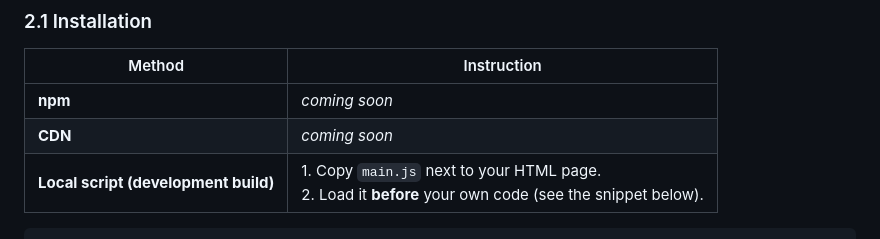
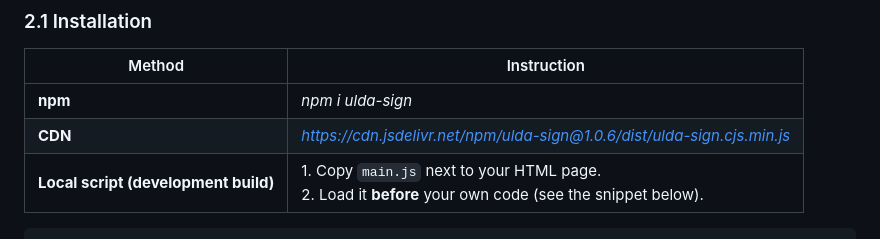
Before and after one commit to iammarguuss/occulta, a Markdown page: justFront/readme.md, the part around the change. GitHub-like rendering.

Commit message:
Update cdn & npm links

````diff
--- a/justFront/readme.md
+++ b/justFront/readme.md
@@ -33,8 +33,8 @@ The desired ladder type is selected via the constructor field `sign.mode` (`"S"`
 
 | Method | Instruction |
 |--------|-------------|
-| **npm** | *coming soon* |
-| **CDN** | *coming soon* |
+| **npm** | *npm i ulda-sign* |
+| **CDN** | *https://cdn.jsdelivr.net/npm/ulda-sign@1.0.6/dist/ulda-sign.cjs.min.js* |
 | **Local script (development build)** | 1. Copy `main.js` next to your HTML page.<br>2. Load it **before** your own code (see the snippet below). |
 
 ```html
````
